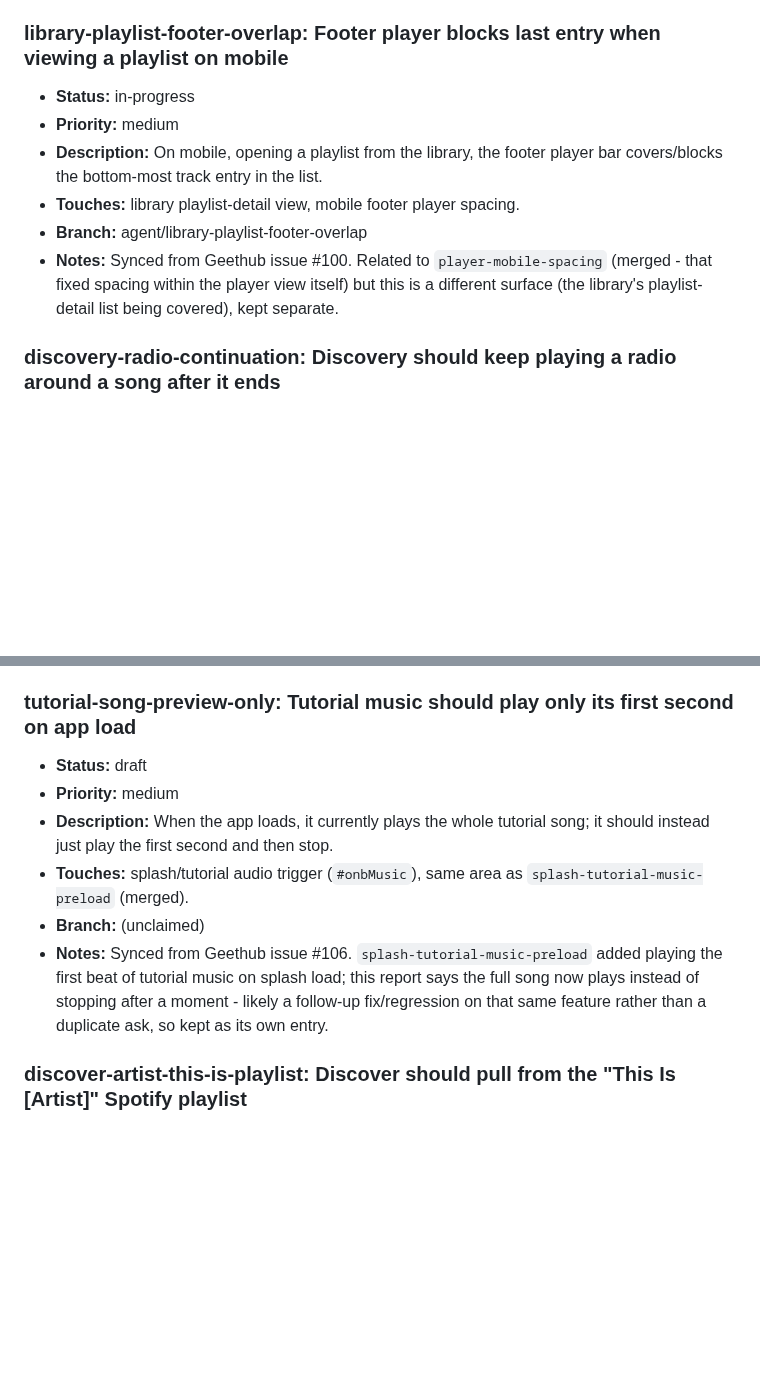
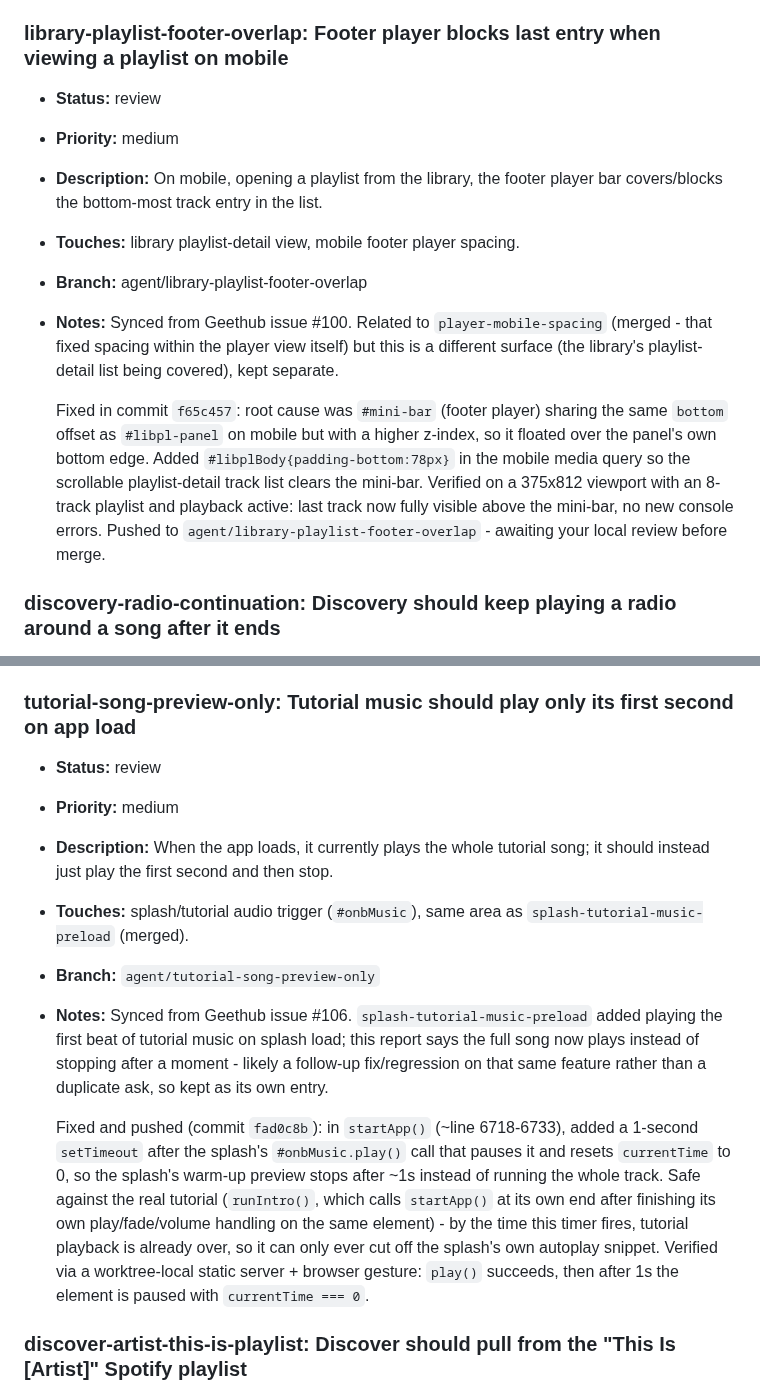
Before and after one commit to MalGriot/EBBLESS, a Markdown page: IMPROVEMENTS.md, 2 parts joined by grey strips. Drawn GitHub-style; blank space fills up the shorter version.

```diff
--- a/IMPROVEMENTS.md
+++ b/IMPROVEMENTS.md
@@ -2424,7 +2437,7 @@ Add entries in this shape:
   (only pre-existing, unrelated YouTube-iframe/proxy errors were present).
 
 ### library-playlist-footer-overlap: Footer player blocks last entry when viewing a playlist on mobile
-- **Status:** in-progress
+- **Status:** review
 - **Priority:** medium
 - **Description:** On mobile, opening a playlist from the library, the
   footer player bar covers/blocks the bottom-most track entry in the list.
@@ -2435,6 +2448,16 @@ Add entries in this shape:
   different surface (the library's playlist-detail list being covered),
   kept separate.
 
+  Fixed in commit `f65c457`: root cause was `#mini-bar` (footer player)
+  sharing the same `bottom` offset as `#libpl-panel` on mobile but with a
+  higher z-index, so it floated over the panel's own bottom edge. Added
+  `#libplBody{padding-bottom:78px}` in the mobile media query so the
+  scrollable playlist-detail track list clears the mini-bar. Verified on a
+  375x812 viewport with an 8-track playlist and playback active: last
+  track now fully visible above the mini-bar, no new console errors.
+  Pushed to `agent/library-playlist-footer-overlap` - awaiting your local
+  review before merge.
+
 ### discovery-radio-continuation: Discovery should keep playing a radio around a song after it ends
 - **Status:** draft
 - **Priority:** medium
@@ -2500,18 +2537,29 @@ Add entries in this shape:
   will likely need scoping/design before a lane can implement it directly.
 
 ### tutorial-song-preview-only: Tutorial music should play only its first second on app load
-- **Status:** draft
+- **Status:** review
 - **Priority:** medium
 - **Description:** When the app loads, it currently plays the whole tutorial
   song; it should instead just play the first second and then stop.
 - **Touches:** splash/tutorial audio trigger (`#onbMusic`), same area as
   `splash-tutorial-music-preload` (merged).
-- **Branch:** (unclaimed)
+- **Branch:** `agent/tutorial-song-preview-only`
 - **Notes:** Synced from Geethub issue #106. `splash-tutorial-music-preload`
   added playing the first beat of tutorial music on splash load; this
   report says the full song now plays instead of stopping after a moment -
   likely a follow-up fix/regression on that same feature rather than a
   duplicate ask, so kept as its own entry.
+
+  Fixed and pushed (commit `fad0c8b`): in `startApp()` (~line 6718-6733),
+  added a 1-second `setTimeout` after the splash's `#onbMusic.play()` call
+  that pauses it and resets `currentTime` to 0, so the splash's warm-up
+  preview stops after ~1s instead of running the whole track. Safe against
+  the real tutorial (`runIntro()`, which calls `startApp()` at its own end
+  after finishing its own play/fade/volume handling on the same element) -
+  by the time this timer fires, tutorial playback is already over, so it
+  can only ever cut off the splash's own autoplay snippet. Verified via a
+  worktree-local static server + browser gesture: `play()` succeeds, then
+  after 1s the element is paused with `currentTime === 0`.
 
 ### discover-artist-this-is-playlist: Discover should pull from the "This Is [Artist]" Spotify playlist
 - **Status:** draft
```
Also changed, not shown: other parts of IMPROVEMENTS.md (+29 -2 lines).
